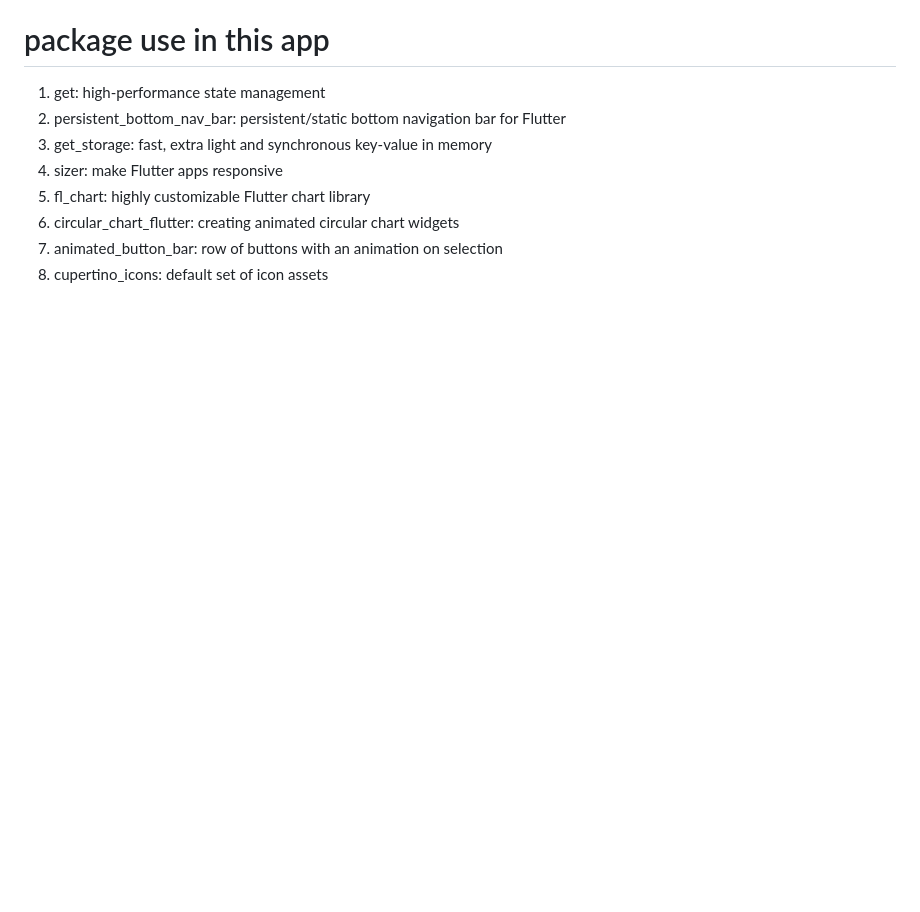
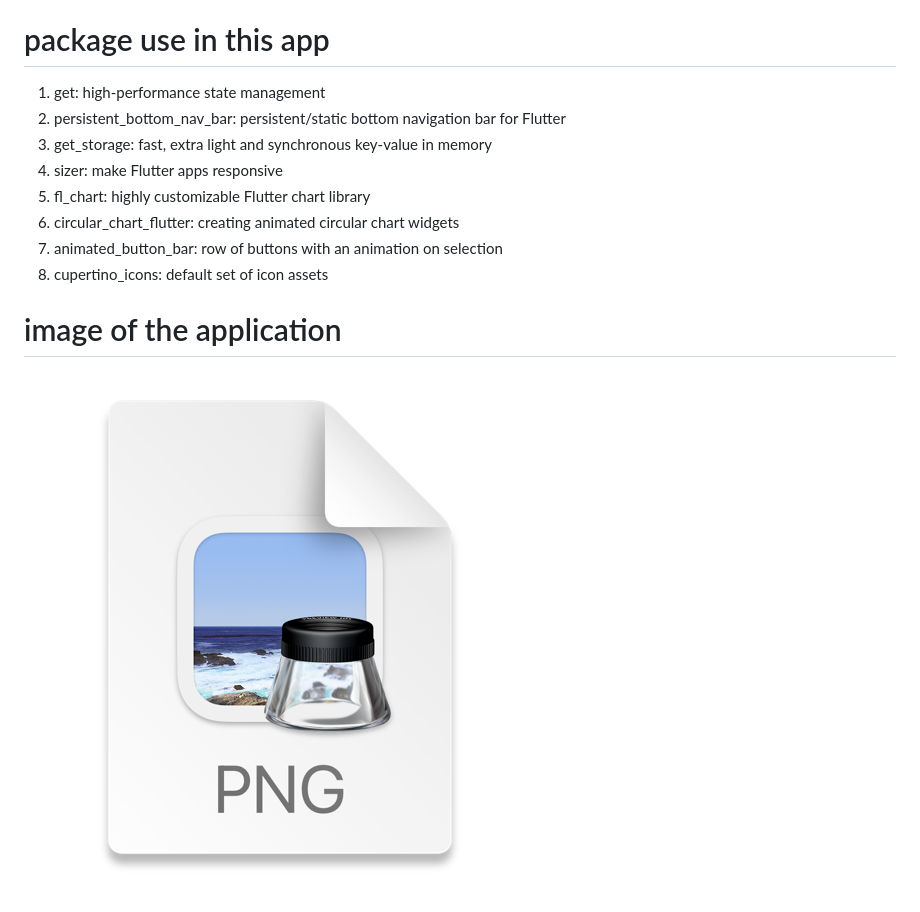
Before and after one commit to izart1994/freelance_task, a Markdown page: README.md, the part around the change. Drawn GitHub-style; pictures changed too: img.png (added); blank space fills up the shorter version.

Commit message:
Add Image Inside README

```diff
--- a/README.md
+++ b/README.md
@@ -16,3 +16,7 @@ To start with this project, run:
 6) circular_chart_flutter: creating animated circular chart widgets
 7) animated_button_bar: row of buttons with an animation on selection
 8) cupertino_icons: default set of icon assets
+
+# image of the application
+
+![img.png](img.png)
```
Also changed, not shown: 1 other file.
